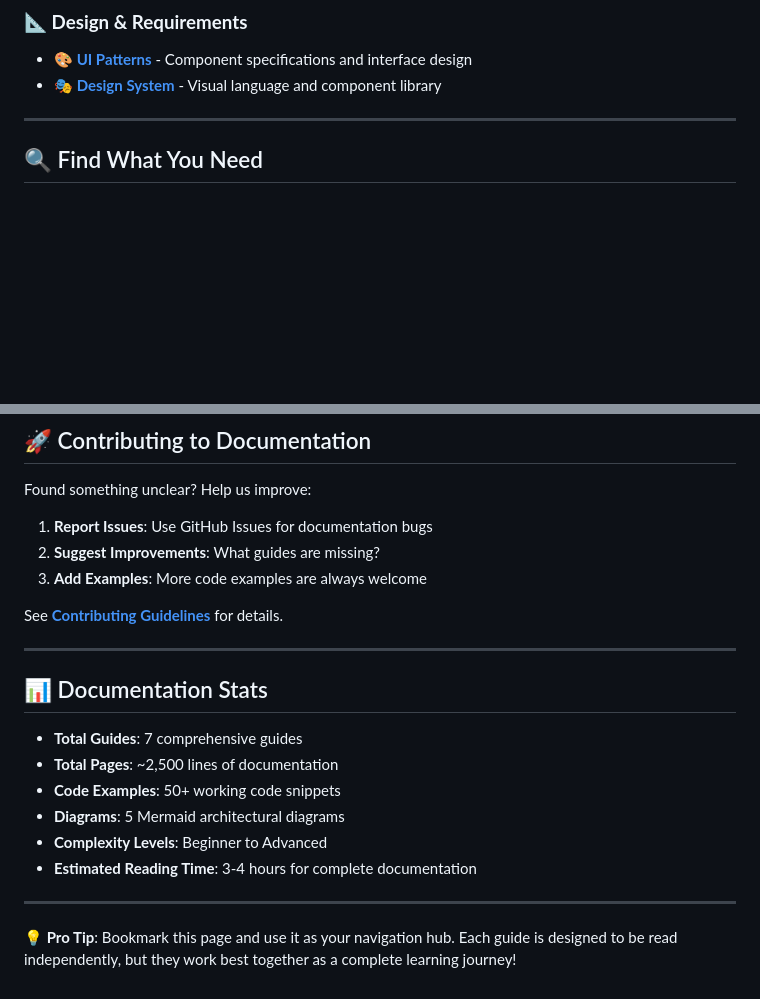
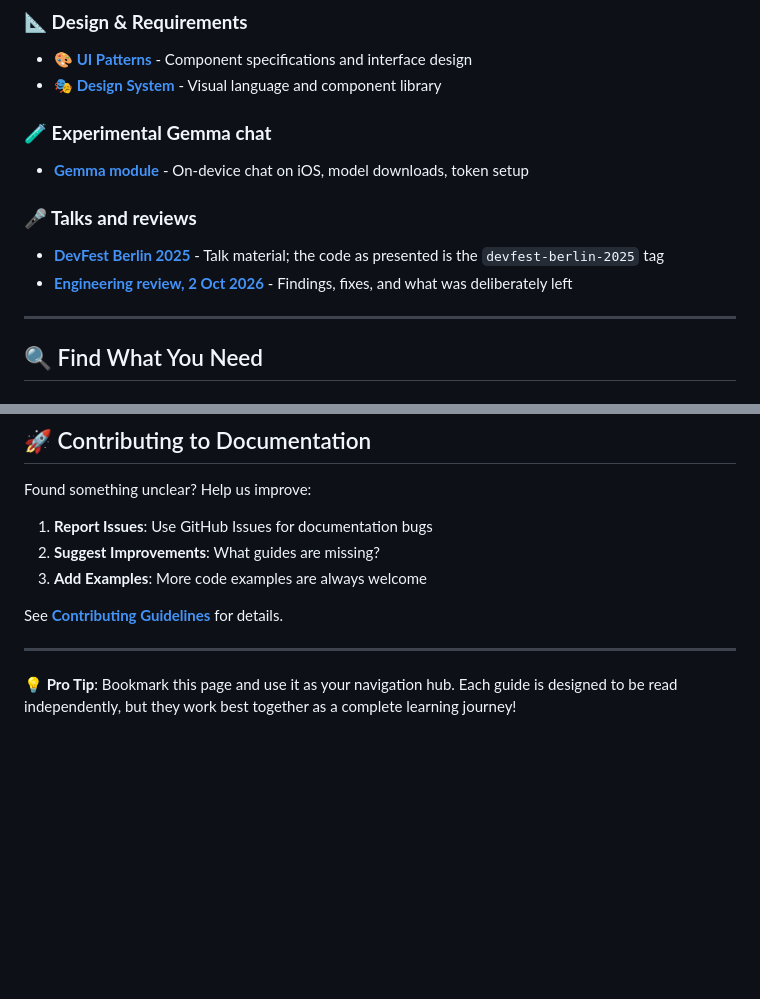
Before and after one commit to esrakadah/flutter_voice_bridge, a Markdown page: docs/README.md, 2 parts joined by grey strips. GitHub-like rendering; blank space fills up the shorter version.

```diff
--- a/docs/README.md
+++ b/docs/README.md
@@ -77,6 +77,13 @@
 - **[🎨 UI Patterns](./requirements/ui_patterns.md)** - Component specifications and interface design
 - **[🎭 Design System](./design/design_system.md)** - Visual language and component library
 
+### **🧪 Experimental Gemma chat**
+- **[Gemma module](../lib/gemma/README.md)** - On-device chat on iOS, model downloads, token setup
+
+### **🎤 Talks and reviews**
+- **[DevFest Berlin 2025](./talks/devfest-berlin-2025/PRESENTATION.md)** - Talk material; the code as presented is the `devfest-berlin-2025` tag
+- **[Engineering review, 2 Oct 2026](./reviews/2026-10-02-gbu.md)** - Findings, fixes, and what was deliberately left
+
 ---
 
 ## 🔍 Find What You Need
@@ -137,15 +144,4 @@ See **[Contributing Guidelines](../CONTRIBUTING.md)** for details.
 
 ---
 
-## 📊 Documentation Stats
-
-- **Total Guides**: 7 comprehensive guides
-- **Total Pages**: ~2,500 lines of documentation
-- **Code Examples**: 50+ working code snippets
-- **Diagrams**: 5 Mermaid architectural diagrams
-- **Complexity Levels**: Beginner to Advanced
-- **Estimated Reading Time**: 3-4 hours for complete documentation
-
----
-
 **💡 Pro Tip**: Bookmark this page and use it as your navigation hub. Each guide is designed to be read independently, but they work best together as a complete learning journey!
```
Also changed, not shown: README.md (+12 -6 lines).
